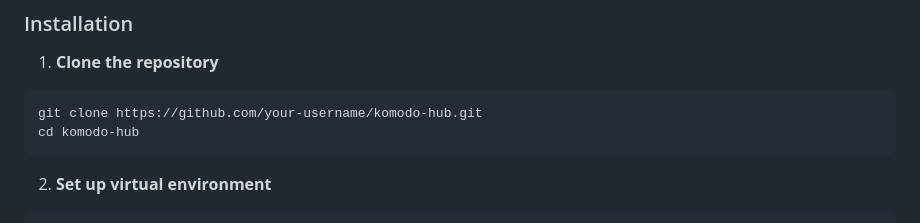
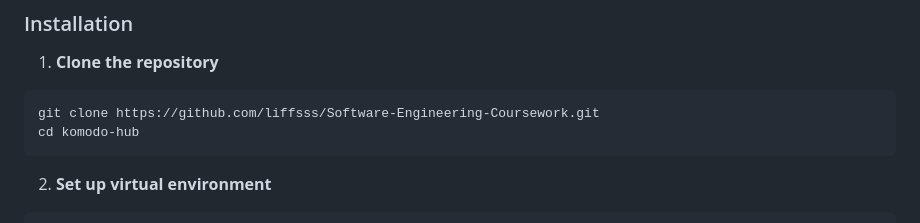
Before and after one commit to liffsss/Software-Engineering-Coursework, a Markdown page: README.md, the part around the change. Drawn GitHub-style.

````diff
--- a/README.md
+++ b/README.md
@@ -31,7 +31,7 @@ Komodo Hub serves three main user groups with specialized features:
 
 1. **Clone the repository**
 ```bash
-git clone https://github.com/your-username/komodo-hub.git
+git clone https://github.com/liffsss/Software-Engineering-Coursework.git
 cd komodo-hub
 ```
 
````
